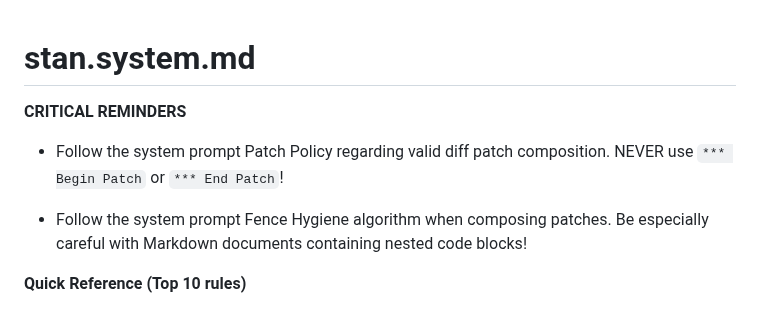
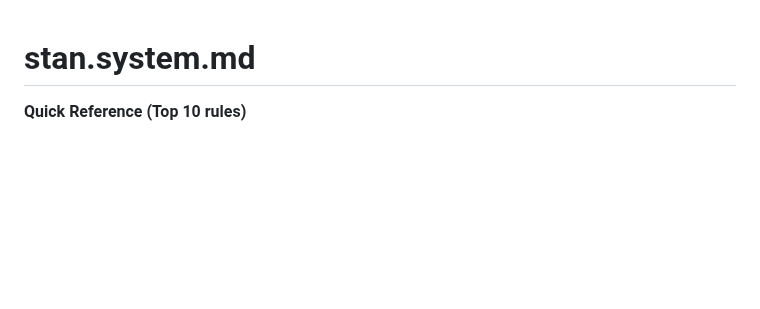
Before and after one commit to karmaniverous/stan, a Markdown page: .stan/system/stan.system.md, the part around the change. Drawn GitHub-style; blank space fills up the shorter version.

Commit message:
updated system prompt

```diff
--- a/.stan/system/stan.system.md
+++ b/.stan/system/stan.system.md
@@ -1,11 +1,5 @@
 <!-- GENERATED: assembled from .stan/system/parts; edit parts and run `npm run gen:system` -->
 # stan.system.md
-
-**CRITICAL REMINDERS**
-
-- Follow the system prompt Patch Policy regarding valid diff patch composition. NEVER use `*** Begin Patch` or `*** End Patch`!
-
-- Follow the system prompt Fence Hygiene algorithm when composing patches. Be especially careful with Markdown documents containing nested code blocks!
 
 **Quick Reference (Top 10 rules)**
 
```
Also changed, not shown: 1 other file.
